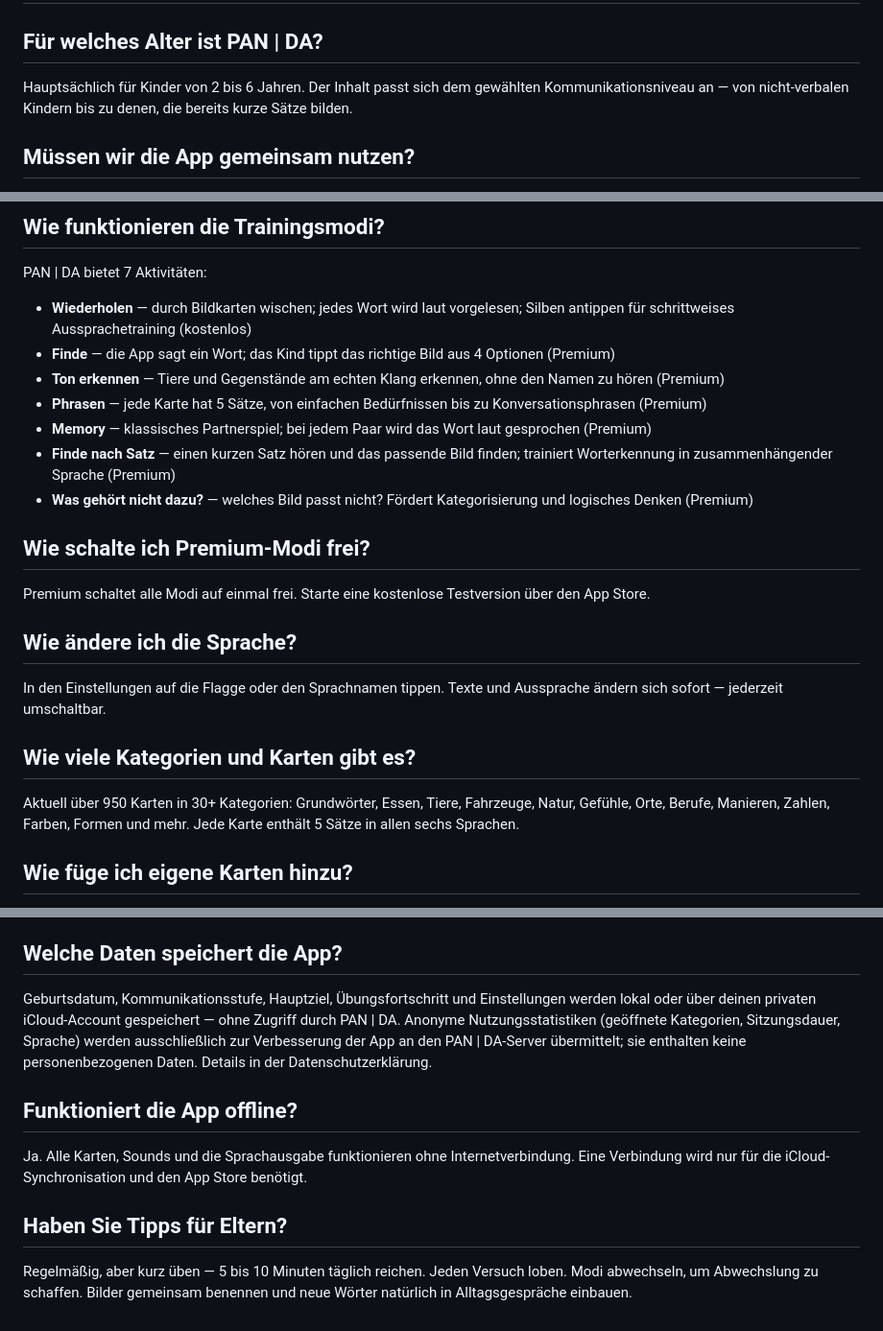
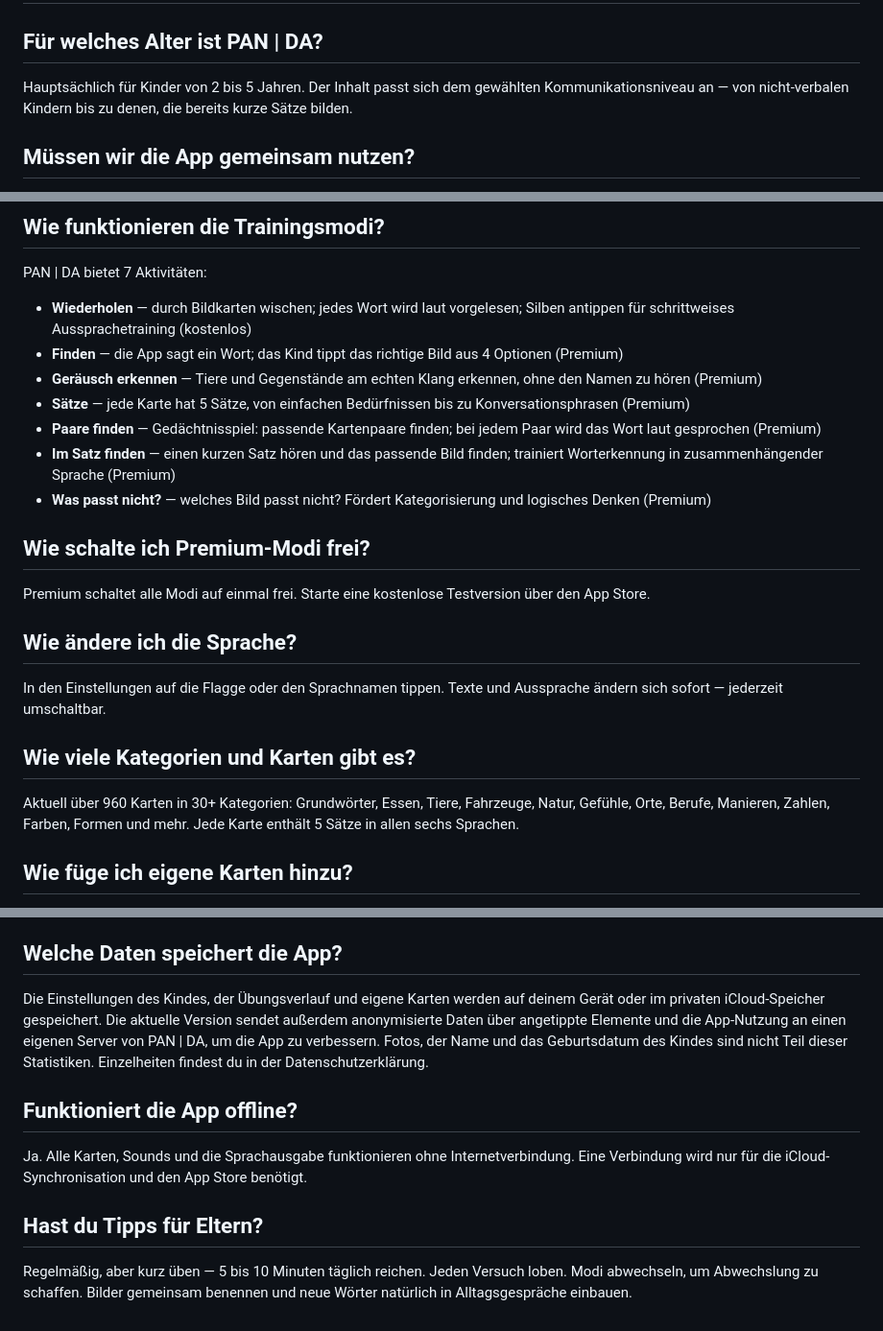
Before and after one commit to martinkaplan/pan-da-legal, a Markdown page: content/faq_de.md, 3 parts joined by grey strips. Shown at 96% size. Drawn GitHub-style.

Commit message:
Align privacy disclosures and correct website translations

```diff
--- a/content/faq_de.md
+++ b/content/faq_de.md
@@ -1,7 +1,7 @@
 # FAQ
 
 ## Für welches Alter ist PAN | DA?
-Hauptsächlich für Kinder von 2 bis 6 Jahren. Der Inhalt passt sich dem gewählten Kommunikationsniveau an — von nicht-verbalen Kindern bis zu denen, die bereits kurze Sätze bilden.
+Hauptsächlich für Kinder von 2 bis 5 Jahren. Der Inhalt passt sich dem gewählten Kommunikationsniveau an — von nicht-verbalen Kindern bis zu denen, die bereits kurze Sätze bilden.
 
 ## Müssen wir die App gemeinsam nutzen?
 PAN | DA ist hauptsächlich für das gemeinsame Üben mit einem Elternteil oder Therapeuten konzipiert. Einfache Aktivitäten wie Wiederholen kann das Kind auch im eigenen Tempo erkunden.
@@ -24,12 +24,12 @@ Jeden Tag wählt PAN | DA eine kleine Reihe von Wörtern zum Üben. Die App merk
 ## Wie funktionieren die Trainingsmodi?
 PAN | DA bietet 7 Aktivitäten:
 - **Wiederholen** — durch Bildkarten wischen; jedes Wort wird laut vorgelesen; Silben antippen für schrittweises Aussprachetraining (kostenlos)
-- **Finde** — die App sagt ein Wort; das Kind tippt das richtige Bild aus 4 Optionen (Premium)
-- **Ton erkennen** — Tiere und Gegenstände am echten Klang erkennen, ohne den Namen zu hören (Premium)
-- **Phrasen** — jede Karte hat 5 Sätze, von einfachen Bedürfnissen bis zu Konversationsphrasen (Premium)
-- **Memory** — klassisches Partnerspiel; bei jedem Paar wird das Wort laut gesprochen (Premium)
-- **Finde nach Satz** — einen kurzen Satz hören und das passende Bild finden; trainiert Worterkennung in zusammenhängender Sprache (Premium)
-- **Was gehört nicht dazu?** — welches Bild passt nicht? Fördert Kategorisierung und logisches Denken (Premium)
+- **Finden** — die App sagt ein Wort; das Kind tippt das richtige Bild aus 4 Optionen (Premium)
+- **Geräusch erkennen** — Tiere und Gegenstände am echten Klang erkennen, ohne den Namen zu hören (Premium)
+- **Sätze** — jede Karte hat 5 Sätze, von einfachen Bedürfnissen bis zu Konversationsphrasen (Premium)
+- **Paare finden** — Gedächtnisspiel: passende Kartenpaare finden; bei jedem Paar wird das Wort laut gesprochen (Premium)
+- **Im Satz finden** — einen kurzen Satz hören und das passende Bild finden; trainiert Worterkennung in zusammenhängender Sprache (Premium)
+- **Was passt nicht?** — welches Bild passt nicht? Fördert Kategorisierung und logisches Denken (Premium)
 
 ## Wie schalte ich Premium-Modi frei?
 Premium schaltet alle Modi auf einmal frei. Starte eine kostenlose Testversion über den App Store.
@@ -38,7 +38,7 @@ Premium schaltet alle Modi auf einmal frei. Starte eine kostenlose Testversion
 In den Einstellungen auf die Flagge oder den Sprachnamen tippen. Texte und Aussprache ändern sich sofort — jederzeit umschaltbar.
 
 ## Wie viele Kategorien und Karten gibt es?
-Aktuell über 950 Karten in 30+ Kategorien: Grundwörter, Essen, Tiere, Fahrzeuge, Natur, Gefühle, Orte, Berufe, Manieren, Zahlen, Farben, Formen und mehr. Jede Karte enthält 5 Sätze in allen sechs Sprachen.
+Aktuell über 960 Karten in 30+ Kategorien: Grundwörter, Essen, Tiere, Fahrzeuge, Natur, Gefühle, Orte, Berufe, Manieren, Zahlen, Farben, Formen und mehr. Jede Karte enthält 5 Sätze in allen sechs Sprachen.
 
 ## Wie füge ich eigene Karten hinzu?
 In den Einstellungen unter **Familienkarten** oder **Mitschüler** Fotos aus der Bildergalerie hinzufügen. Diese Kategorien sind für das Üben von Namen vertrauter Personen gedacht — Fotos synchronisieren sich privat über iCloud.
@@ -50,10 +50,10 @@ In den **Elterneinstellungen** (geschützter Bereich) können ganze Kategorien u
 Wenn du die Stufe des Kindes einstellst (nonverbal → vollständige Sätze), blendet die App automatisch zu schwierige Karten aus und passt die vorgeschlagenen Aktivitäten an.
 
 ## Welche Daten speichert die App?
-Geburtsdatum, Kommunikationsstufe, Hauptziel, Übungsfortschritt und Einstellungen werden lokal oder über deinen privaten iCloud-Account gespeichert — ohne Zugriff durch PAN | DA. Anonyme Nutzungsstatistiken (geöffnete Kategorien, Sitzungsdauer, Sprache) werden ausschließlich zur Verbesserung der App an den PAN | DA-Server übermittelt; sie enthalten keine personenbezogenen Daten. Details in der Datenschutzerklärung.
+Die Einstellungen des Kindes, der Übungsverlauf und eigene Karten werden auf deinem Gerät oder im privaten iCloud-Speicher gespeichert. Die aktuelle Version sendet außerdem anonymisierte Daten über angetippte Elemente und die App-Nutzung an einen eigenen Server von PAN | DA, um die App zu verbessern. Fotos, der Name und das Geburtsdatum des Kindes sind nicht Teil dieser Statistiken. Einzelheiten findest du in der Datenschutzerklärung.
 
 ## Funktioniert die App offline?
 Ja. Alle Karten, Sounds und die Sprachausgabe funktionieren ohne Internetverbindung. Eine Verbindung wird nur für die iCloud-Synchronisation und den App Store benötigt.
 
-## Haben Sie Tipps für Eltern?
+## Hast du Tipps für Eltern?
 Regelmäßig, aber kurz üben — 5 bis 10 Minuten täglich reichen. Jeden Versuch loben. Modi abwechseln, um Abwechslung zu schaffen. Bilder gemeinsam benennen und neue Wörter natürlich in Alltagsgespräche einbauen.
```
